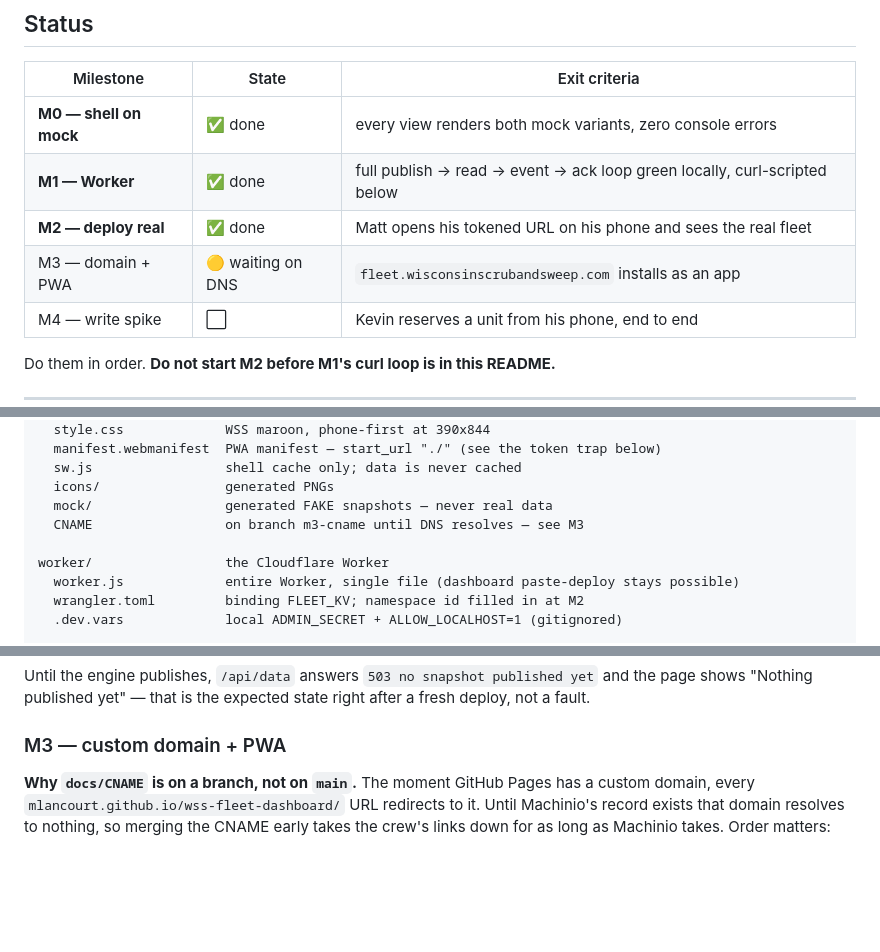
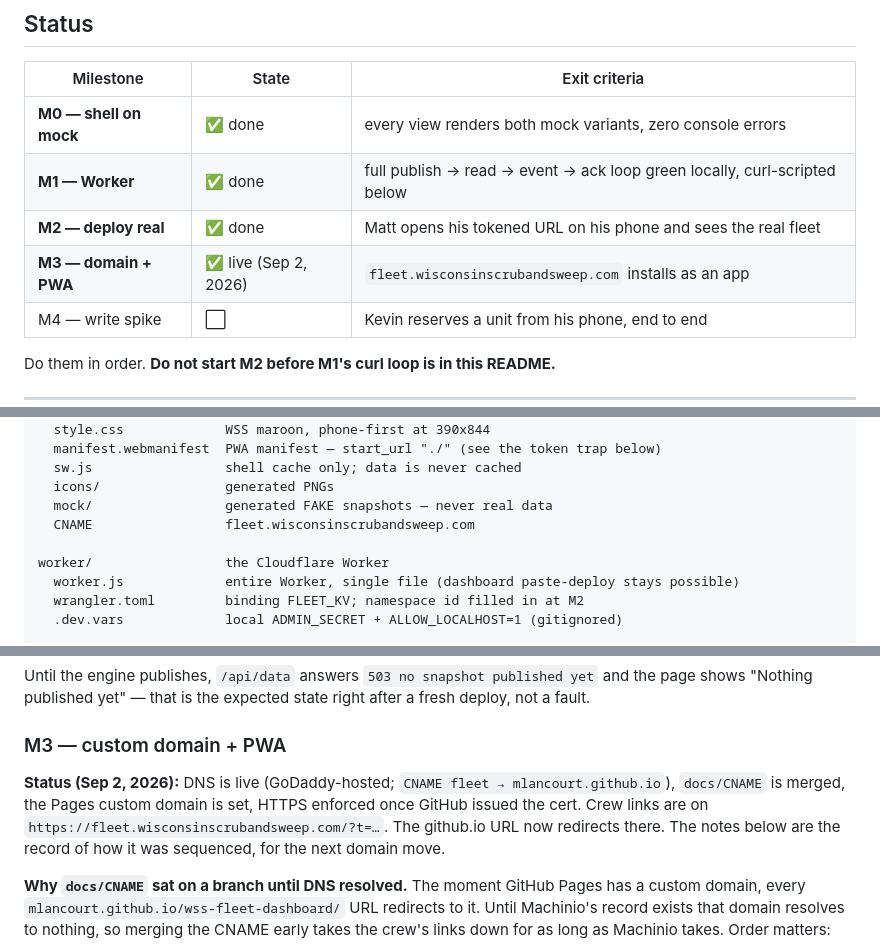
Before and after one commit to mlancourt/wss-fleet-dashboard, a Markdown page: README.md, 3 parts joined by grey strips. GitHub-like rendering; blank space fills up the shorter version.

Commit message:
README: M3 live
Co-Authored-By: Claude Fable 5.1 <noreply@anthropic.com>

```diff
--- a/README.md
+++ b/README.md
@@ -22,7 +22,7 @@ the hard rules — read it before changing anything here.
 | **M0 — shell on mock** | ✅ done | every view renders both mock variants, zero console errors |
 | **M1 — Worker** | ✅ done | full publish → read → event → ack loop green locally, curl-scripted below |
 | **M2 — deploy real** | ✅ done | Matt opens his tokened URL on his phone and sees the real fleet |
-| M3 — domain + PWA | 🟡 waiting on DNS | `fleet.wisconsinscrubandsweep.com` installs as an app |
+| **M3 — domain + PWA** | ✅ live (Sep 2, 2026) | `fleet.wisconsinscrubandsweep.com` installs as an app |
 | M4 — write spike | ⬜ | Kevin reserves a unit from his phone, end to end |
 
 Do them in order. **Do not start M2 before M1's curl loop is in this README.**
@@ -120,7 +120,7 @@ docs/                   GitHub Pages root — the app shell
   sw.js                 shell cache only; data is never cached
   icons/                generated PNGs
   mock/                 generated FAKE snapshots — never real data
-  CNAME                 on branch m3-cname until DNS resolves — see M3
+  CNAME                 fleet.wisconsinscrubandsweep.com
 
 worker/                 the Cloudflare Worker
   worker.js             entire Worker, single file (dashboard paste-deploy stays possible)
@@ -312,7 +312,13 @@ after a fresh deploy, not a fault.
 
 ### M3 — custom domain + PWA
 
-**Why `docs/CNAME` is on a branch, not on `main`.** The moment GitHub Pages has
+**Status (Sep 2, 2026):** DNS is live (GoDaddy-hosted; `CNAME fleet → mlancourt.github.io`),
+`docs/CNAME` is merged, the Pages custom domain is set, HTTPS enforced once GitHub
+issued the cert. Crew links are on `https://fleet.wisconsinscrubandsweep.com/?t=…`.
+The github.io URL now redirects there. The notes below are the record of how it
+was sequenced, for the next domain move.
+
+**Why `docs/CNAME` sat on a branch until DNS resolved.** The moment GitHub Pages has
 a custom domain, every `mlancourt.github.io/wss-fleet-dashboard/` URL redirects
 to it. Until Machinio's record exists that domain resolves to nothing, so
 merging the CNAME early takes the crew's links down for as long as Machinio
```
